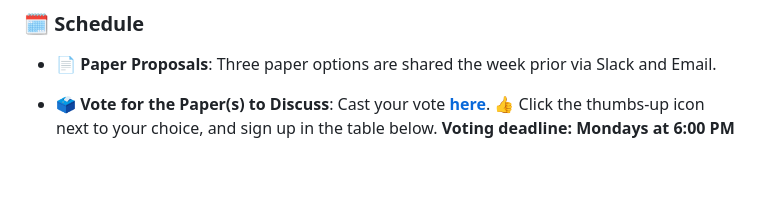
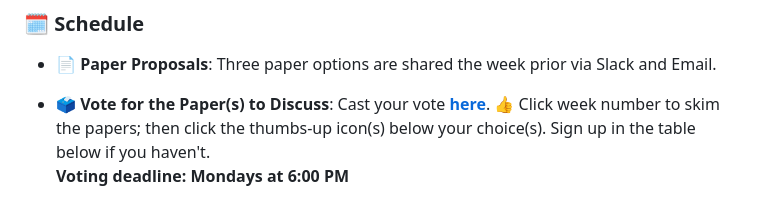
Before and after one commit to VIRSA-Lab/lambda-geeks-time, a Markdown page: README.md, the part around the change. Drawn GitHub-style; blank space fills up the shorter version.

Commit message:
udpate readme

```diff
--- a/README.md
+++ b/README.md
@@ -39,7 +39,7 @@ Have a suggestion? Feel free to add it to the “pool” tab!
 
 * **🗳️ Vote for the Paper(s) to Discuss**:
   Cast your vote [**here**](https://docs.google.com/document/d/1qtEVUmaqrHbyZwN6tZVJzuS0EeOU4mtVxyJrCBGTMvU/edit?tab=t.mds9qz7e29is).
-  👍 Click the thumbs-up icon next to your choice, and sign up in the table below.
+  👍 Click week number to skim the papers; then click the thumbs-up icon(s) below your choice(s). Sign up in the table below if you haven't.
   **Voting deadline: Mondays at 6:00 PM**
 
   <img src="resources/Vote_sign_up.jpg" width="300" height="300">
```
